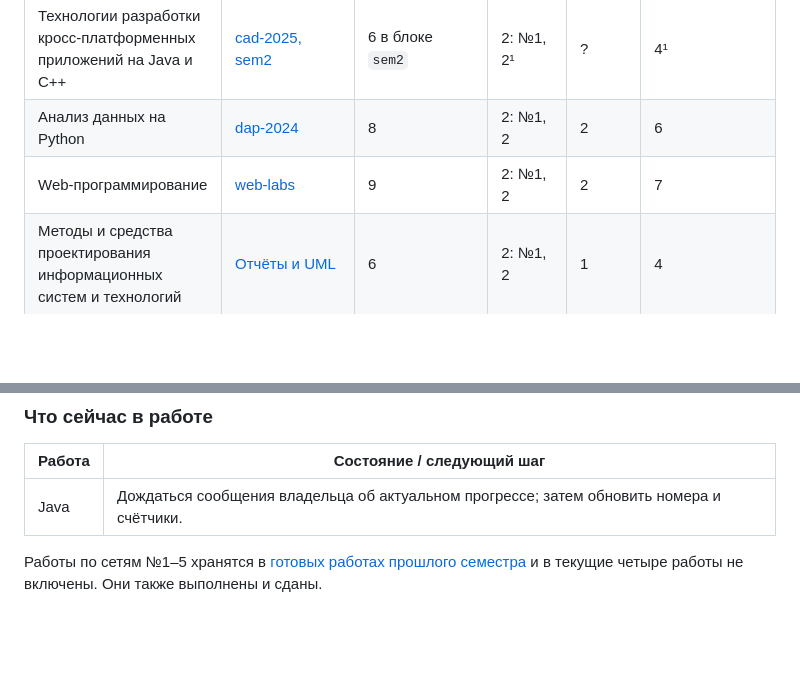
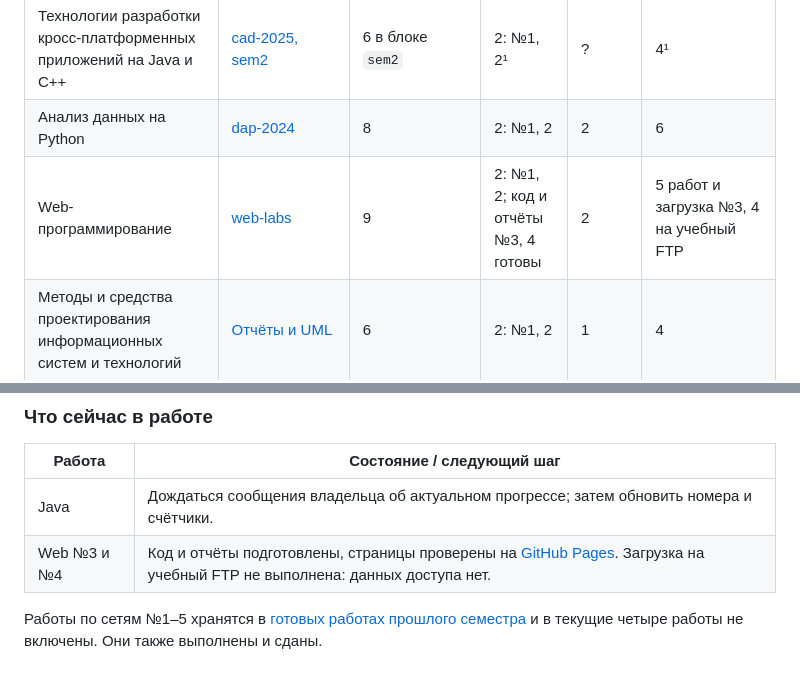
Before and after one commit to kir1lka/ucheba, a Markdown page: README.md, 2 parts joined by grey strips. Rendered like a GitHub page; blank space fills up the shorter version.

Commit message:
Обновить Web-лабораторные 3 и 4 и статус подготовки

```diff
--- a/README.md
+++ b/README.md
@@ -11,7 +11,7 @@
 | --- | --- | --- | --- | --- | --- |
 | Технологии разработки кросс-платформенных приложений на Java и C++ | [cad-2025, sem2](https://github.com/kir1lka/cad-2025/tree/main/sem2) | 6 в блоке `sem2` | 2: №1, 2¹ | ? | 4¹ |
 | Анализ данных на Python | [dap-2024](https://github.com/kir1lka/dap-2024) | 8 | 2: №1, 2 | 2 | 6 |
-| Web-программирование | [web-labs](https://github.com/kir1lka/web-labs) | 9 | 2: №1, 2 | 2 | 7 |
+| Web-программирование | [web-labs](https://github.com/kir1lka/web-labs) | 9 | 2: №1, 2; код и отчёты №3, 4 готовы | 2 | 5 работ и загрузка №3, 4 на учебный FTP |
 | Методы и средства проектирования информационных систем и технологий | [Отчёты и UML](<методы проектирования>) | 6 | 2: №1, 2 | 1 | 4 |
 | Системы виртуальной реальности и программирование симуляторов (3D) | [Blender и отчёты](<3д>) | 12, из них 10 обязательных | 4: №1–4 | 4 | 8 из 12; обязательные номера уточнить |
 | Верификация и тестирование информационных систем | [Отчёты и методички](<тестирование>) | 9 по методичкам, программу уточнить | 2: №1, 2 | ? | 7, если программа не изменилась |
@@ -27,6 +27,7 @@
 | Работа | Состояние / следующий шаг |
 | --- | --- |
 | Java | Дождаться сообщения владельца об актуальном прогрессе; затем обновить номера и счётчики. |
+| Web №3 и №4 | Код и отчёты подготовлены, страницы проверены на [GitHub Pages](https://kir1lka.github.io/web-labs/). Загрузка на учебный FTP не выполнена: данных доступа нет. |
 
 Работы по сетям №1–5 хранятся в [готовых работах прошлого семестра](<сети/готовые лабы 1-5>) и в текущие четыре работы не включены. Они также выполнены и сданы.
 
```
